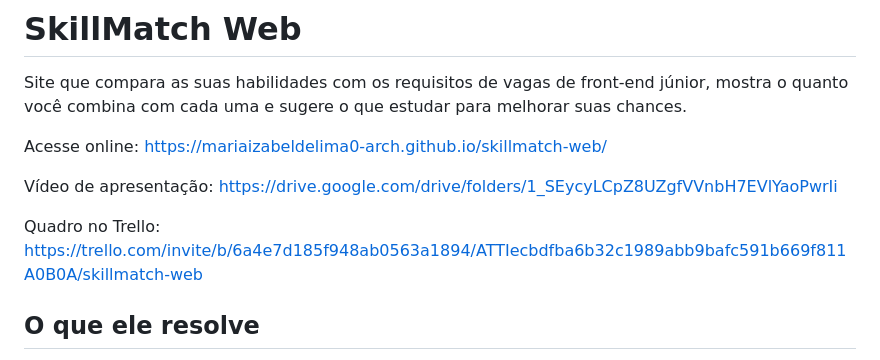
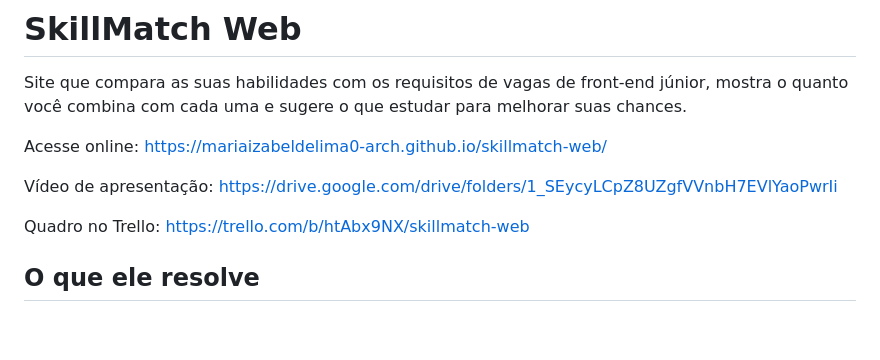
Before and after one commit to mariaizabeldelima0-arch/skillmatch-web, a Markdown page: README.md, the part around the change. Rendered like a GitHub page; blank space fills up the shorter version.

Commit message:
Atualização link do Trello no README

```diff
--- a/README.md
+++ b/README.md
@@ -6,7 +6,7 @@ Acesse online: https://mariaizabeldelima0-arch.github.io/skillmatch-web/
 
 Vídeo de apresentação: https://drive.google.com/drive/folders/1_SEycyLCpZ8UZgfVVnbH7EVlYaoPwrIi
 
-Quadro no Trello: https://trello.com/invite/b/6a4e7d185f948ab0563a1894/ATTIecbdfba6b32c1989abb9bafc591b669f811A0B0A/skillmatch-web
+Quadro no Trello: https://trello.com/b/htAbx9NX/skillmatch-web
 
 ## O que ele resolve
 
```
